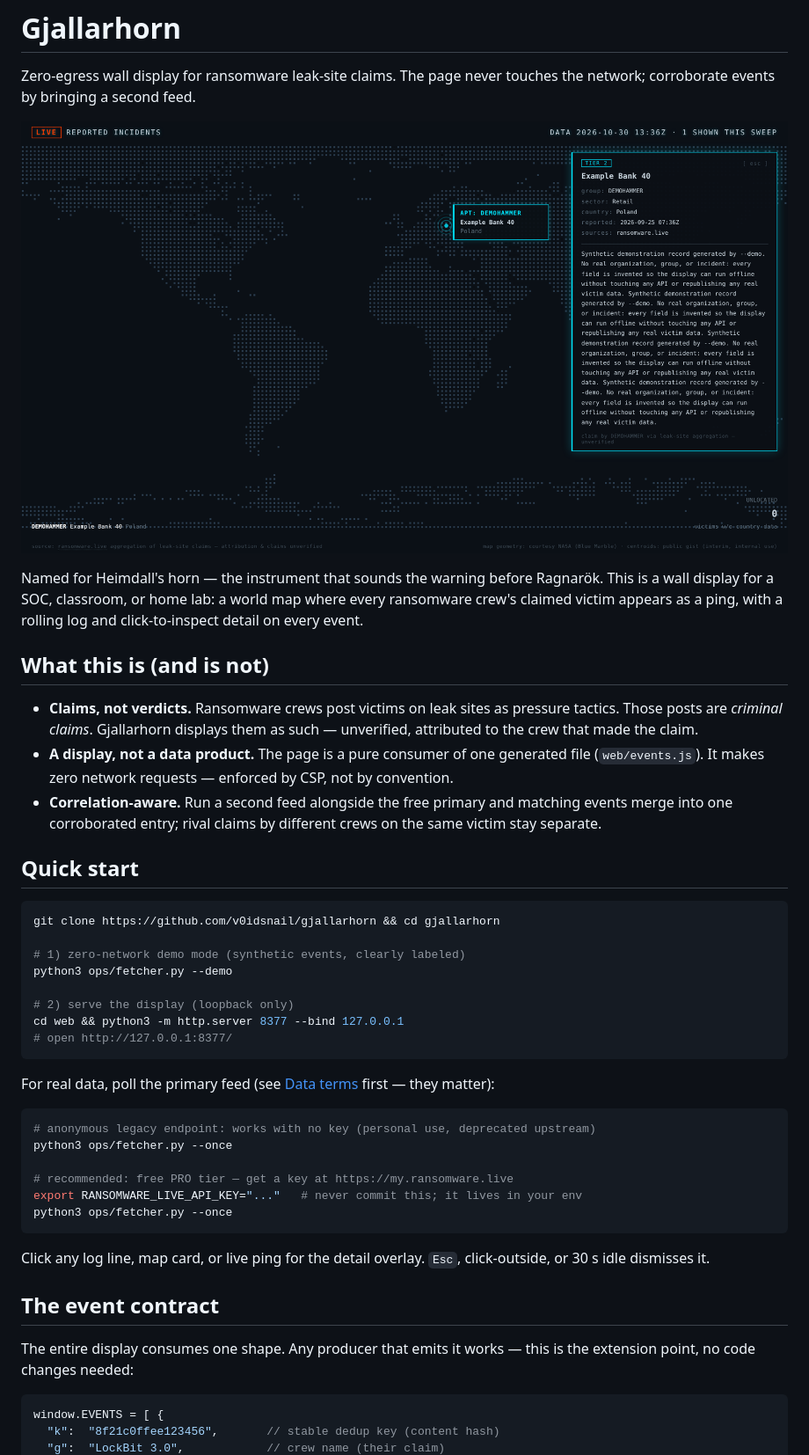
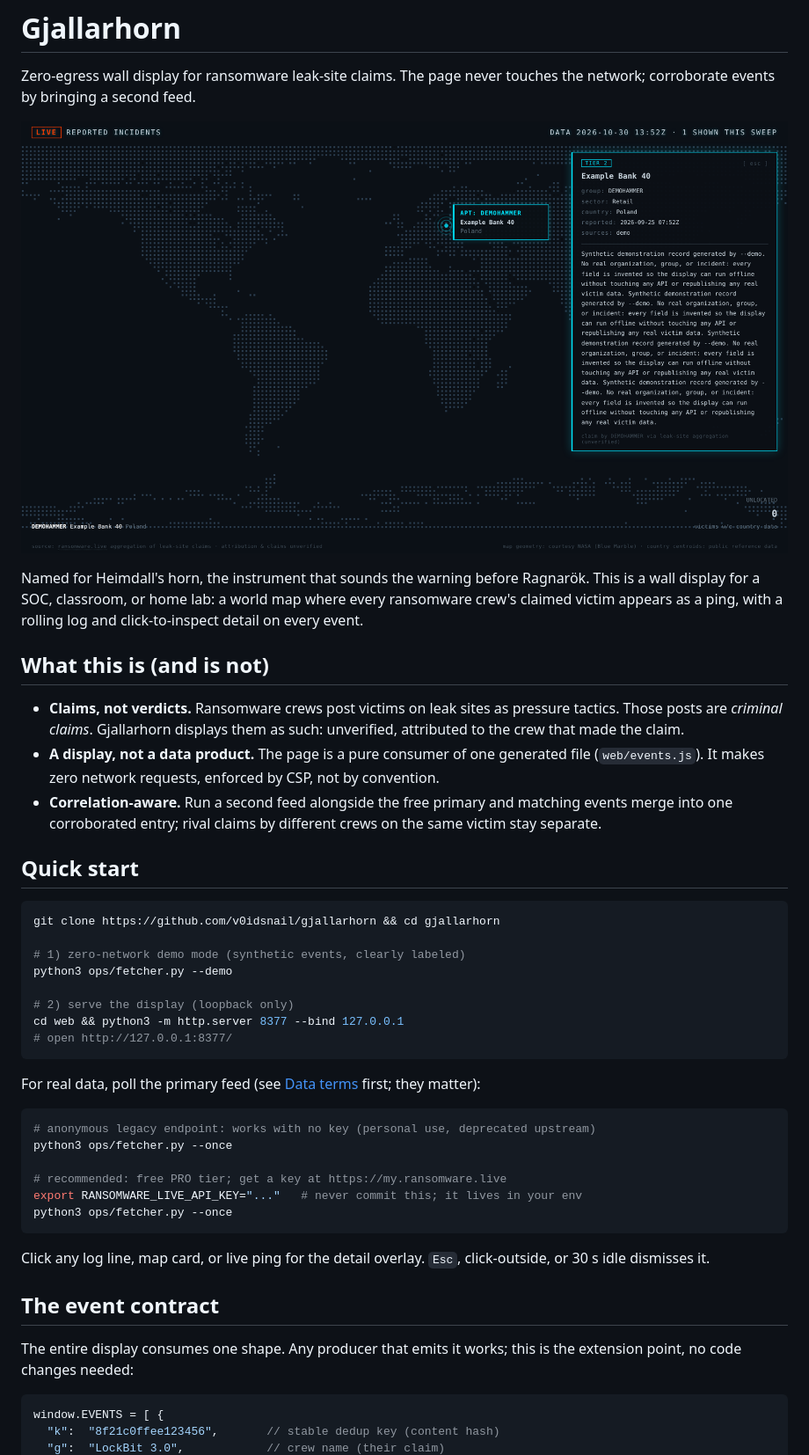
Before and after one commit to v0idsnail/gjallarhorn, a Markdown page: README.md, the part around one of its changes. Shown at 88% size. Drawn GitHub-style; pictures changed too: docs/screenshot.png.

````diff
--- a/README.md
+++ b/README.md
@@ -5,7 +5,7 @@ touches the network; corroborate events by bringing a second feed.
 
 ![screenshot](docs/screenshot.png)
 
-Named for Heimdall's horn — the instrument that sounds the warning before
+Named for Heimdall's horn, the instrument that sounds the warning before
 Ragnarök. This is a wall display for a SOC, classroom, or home lab: a world
 map where every ransomware crew's claimed victim appears as a ping, with a
 rolling log and click-to-inspect detail on every event.
@@ -14,9 +14,9 @@ rolling log and click-to-inspect detail on every event.
 
 - **Claims, not verdicts.** Ransomware crews post victims on leak sites as
   pressure tactics. Those posts are *criminal claims*. Gjallarhorn displays
-  them as such — unverified, attributed to the crew that made the claim.
+  them as such: unverified, attributed to the crew that made the claim.
 - **A display, not a data product.** The page is a pure consumer of one
-  generated file (`web/events.js`). It makes zero network requests — enforced
+  generated file (`web/events.js`). It makes zero network requests, enforced
   by CSP, not by convention.
 - **Correlation-aware.** Run a second feed alongside the free primary and
   matching events merge into one corroborated entry; rival claims by
@@ -36,13 +36,13 @@ cd web && python3 -m http.server 8377 --bind 127.0.0.1
 ```
 
 For real data, poll the primary feed (see [Data terms](#data-terms--attribution)
-first — they matter):
+first; they matter):
 
 ```bash
 # anonymous legacy endpoint: works with no key (personal use, deprecated upstream)
 python3 ops/fetcher.py --once
 
-# recommended: free PRO tier — get a key at https://my.ransomware.live
+# recommended: free PRO tier; get a key at https://my.ransomware.live
 export RANSOMWARE_LIVE_API_KEY="..."   # never commit this; it lives in your env
 python3 ops/fetcher.py --once
 ```
@@ -52,7 +52,7 @@ click-outside, or 30 s idle dismisses it.
 
 ## The event contract
 
-The entire display consumes one shape. Any producer that emits it works —
+The entire display consumes one shape. Any producer that emits it works;
 this is the extension point, no code changes needed:
 
 ```js
````
Also changed, not shown: other parts of README.md (+11 -11 lines), 4 other files.
